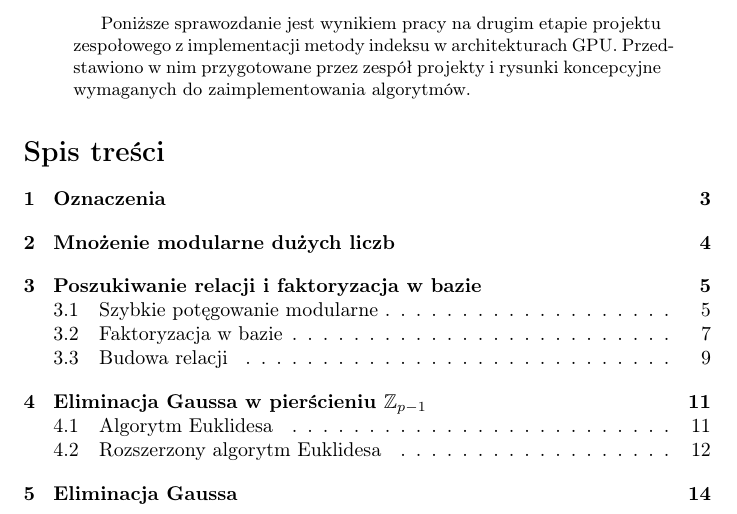
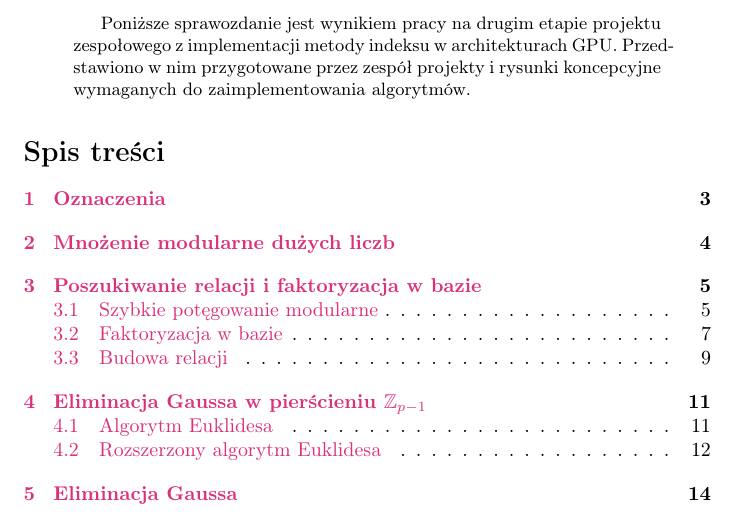
Before and after one commit to Zespol-1/Projekt, a LaTeX paper (doc/proj.tex): part of page 2 of 16, cut so that both start at the same text. Compiled offline with pdfLaTeX.

Commit message:
spis treści

```diff
--- a/doc/proj.tex
+++ b/doc/proj.tex
@@ -7,6 +7,20 @@
 \usepackage{longtable}
 \usepackage[polish]{babel} % English language/hyphenation
 \usepackage[linesnumbered,lined,boxed,commentsnumbered,ruled,vlined]{algorithm2e}
+
+
+% klikalny spis treści
+
+\usepackage{color}
+\usepackage{hyperref}
+\hypersetup{
+	colorlinks,
+	citecolor=black,
+	filecolor=black,
+	linkcolor=mypink1  ,
+	urlcolor=black
+}
+
 
 \graphicspath{ {img/} }
 
```
Also changed, not shown: doc/proj.pdf, doc/proj.tex (3 more changed lines), 5 other files.
